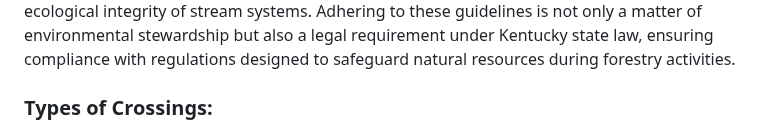
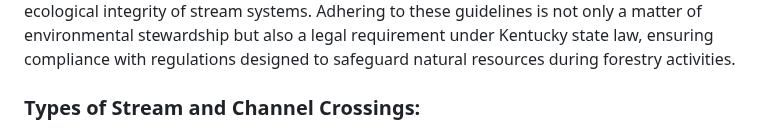
Before and after one commit to MichaelAmmerman/Kentucky-Logging-Bridge-Program, a Markdown page: README.md, the part around one of its changes. Drawn GitHub-style.

```diff
--- a/README.md
+++ b/README.md
@@ -24,5 +24,5 @@
 These best management practices are essential for minimizing environmental impacts during logging operations. By prioritizing elevated crossings and enforcing strict stabilization and sediment control measures, Kentucky aims to protect water quality and maintain the ecological integrity of stream systems. Adhering to these guidelines is not only a matter of environmental stewardship but also a legal requirement under Kentucky state law, ensuring compliance with regulations designed to safeguard natural resources during forestry activities.
 </p>
 
-### Types of Crossings:
+### Types of Stream and Channel Crossings:
 
```
Also changed, not shown: other parts of README.md (+3 -2 lines).
